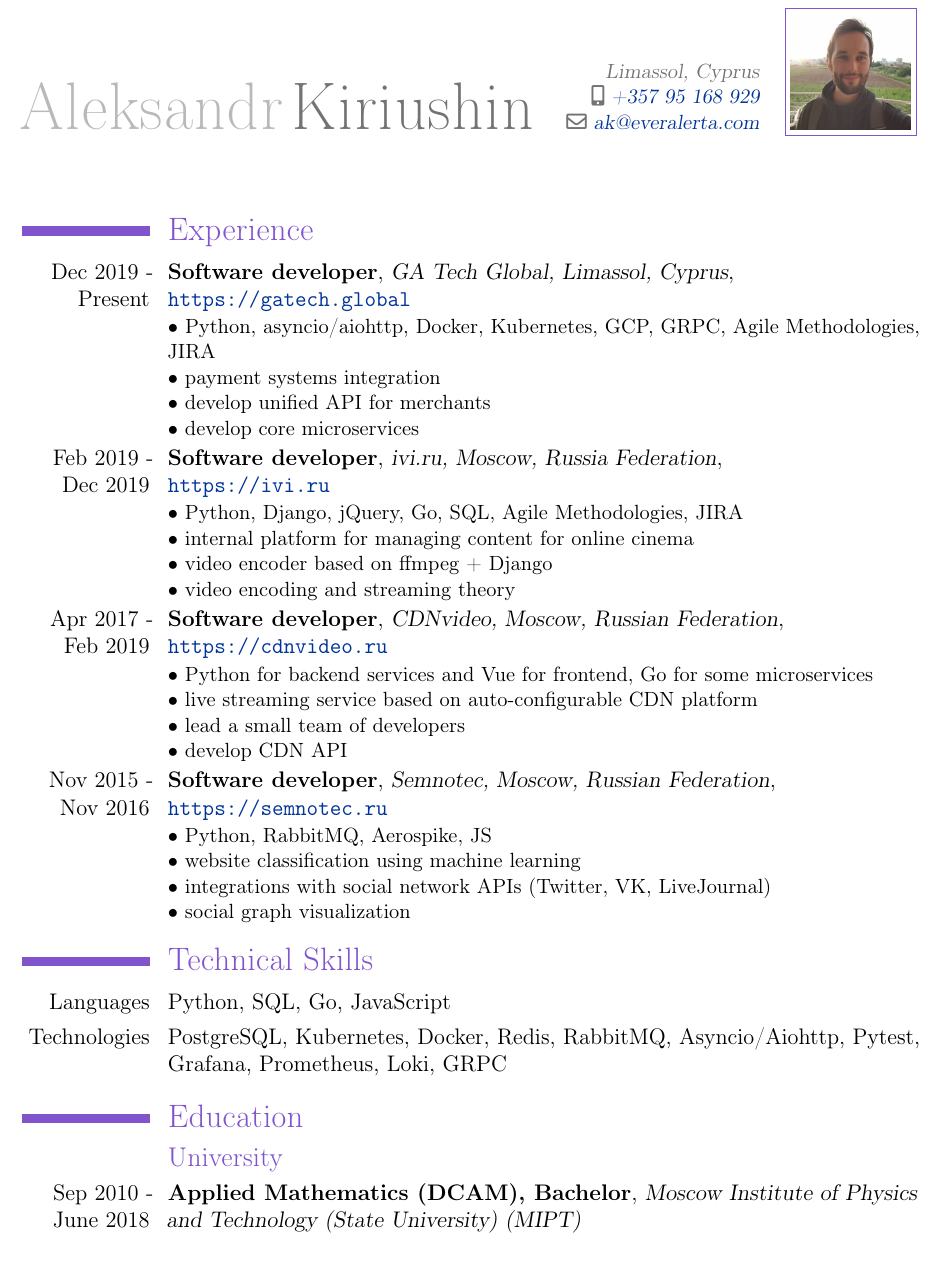
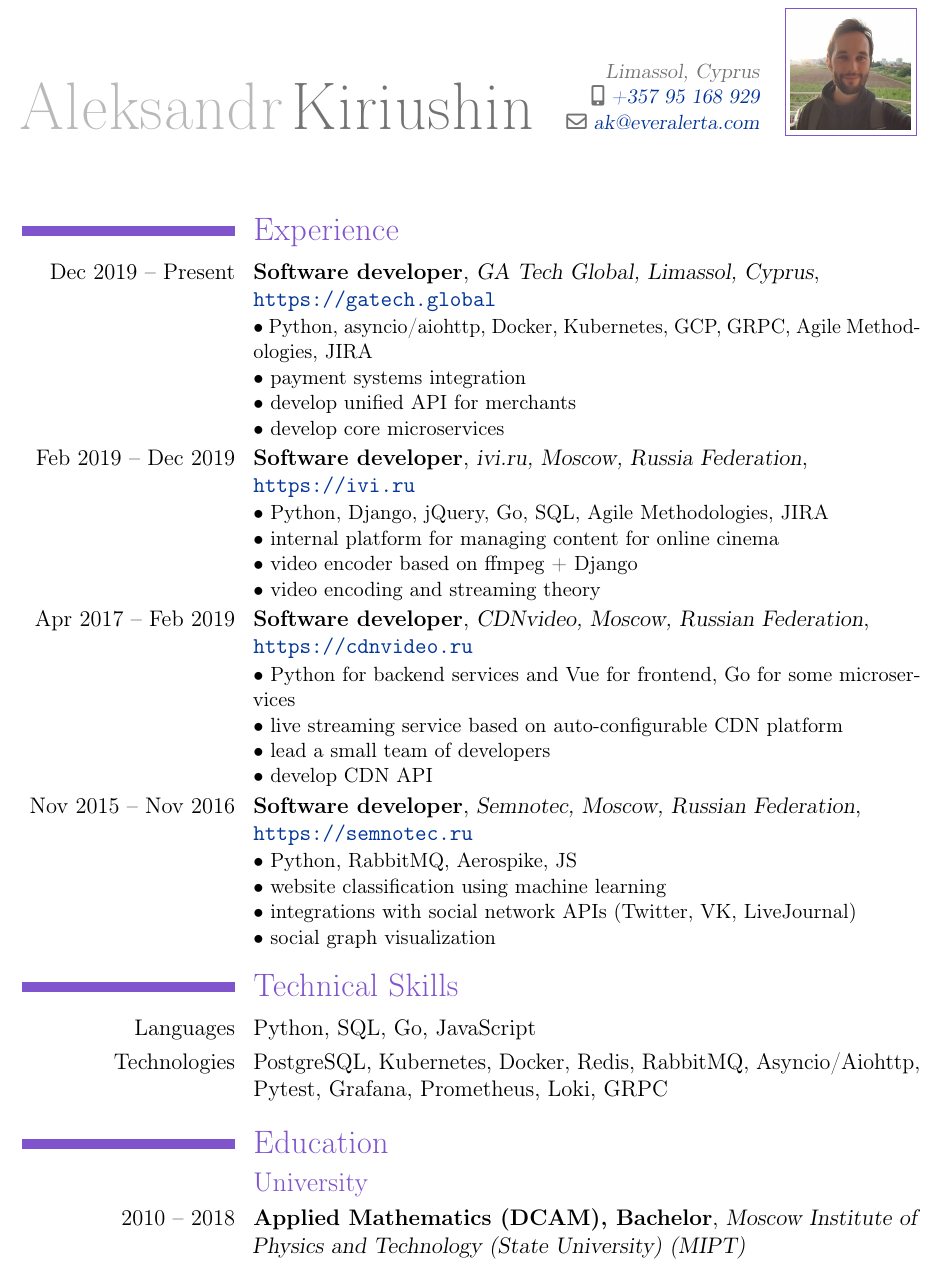
Before and after one commit to aleksandr-kiriushin/cv, a LaTeX CV (cv.tex): part of the page, cut so that both start at the same text. Compiled offline with pdfLaTeX.

Commit message:
Change date format, increase space for dates

```diff
--- a/cv.tex
+++ b/cv.tex
@@ -19,6 +19,8 @@
 \renewcommand*{\bibliographyitemlabel}{\@biblabel{\arabic{enumiv}}}
 \makeatother
 
+\setlength{\hintscolumnwidth}{4cm}
+
 \begin{document}
 \maketitle
 
@@ -35,7 +37,7 @@
     • develop core microservices
   }
 \cventry
-  {Feb 2019 - Dec 2019}
+  {Feb 2019 – Dec 2019}
   {Software developer}
   {ivi.ru, Moscow, Russia Federation}
   {\newline{}\url{https://ivi.ru}}{}
@@ -46,7 +48,7 @@
     • video encoding and streaming theory
    }
 \cventry
-  {Apr 2017 - Feb 2019}
+  {Apr 2017 – Feb 2019}
   {Software developer}
   {CDNvideo, Moscow, Russian Federation}
   {\newline{}\url{https://cdnvideo.ru}}{}
@@ -57,7 +59,7 @@
     • develop CDN API
    }
 \cventry
-  {Nov 2015 - Nov 2016}
+  {Nov 2015 – Nov 2016}
   {Software developer}
   {Semnotec, Moscow, Russian Federation}
   {\newline{}\url{https://semnotec.ru}}{}
@@ -94,7 +96,7 @@
 \section{Education}
   \subsection{University}
   \cventry
-    {Sep 2010 - June 2018}
+    {2010 – 2018}
     {Applied Mathematics (DCAM), Bachelor}
     {Moscow Institute of Physics and Technology (State University) (MIPT)}
     {}{}{}
```
Also changed, not shown: cv.tex (2 more changed lines).
